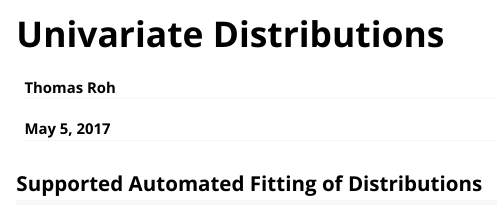
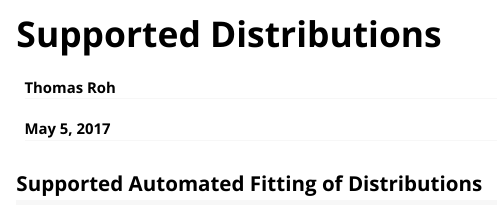
Before and after one commit to tomroh/fitur, an R Markdown document (vignettes/univariate_distributions.Rmd): the page in a window 1100 px wide, from its top. Rendered offline with R 4.5, knitr and Pandoc, with nearby package versions.

Commit message:
updated vignette title fixes issue #8

```diff
--- a/vignettes/univariate_distributions.Rmd
+++ b/vignettes/univariate_distributions.Rmd
@@ -1,10 +1,10 @@
 ---
-title: "Univariate Distributions"
+title: "Supported Distributions"
 author: "Thomas Roh"
 date: "May 5, 2017"
 output: rmarkdown::html_vignette
 vignette: >
-  %\VignetteIndexEntry{Introduction to fitur}
+  %\VignetteIndexEntry{Supported Distributions}
   %\VignetteEngine{knitr::rmarkdown}
   \usepackage[utf8]{inputenc}
 ---
```
